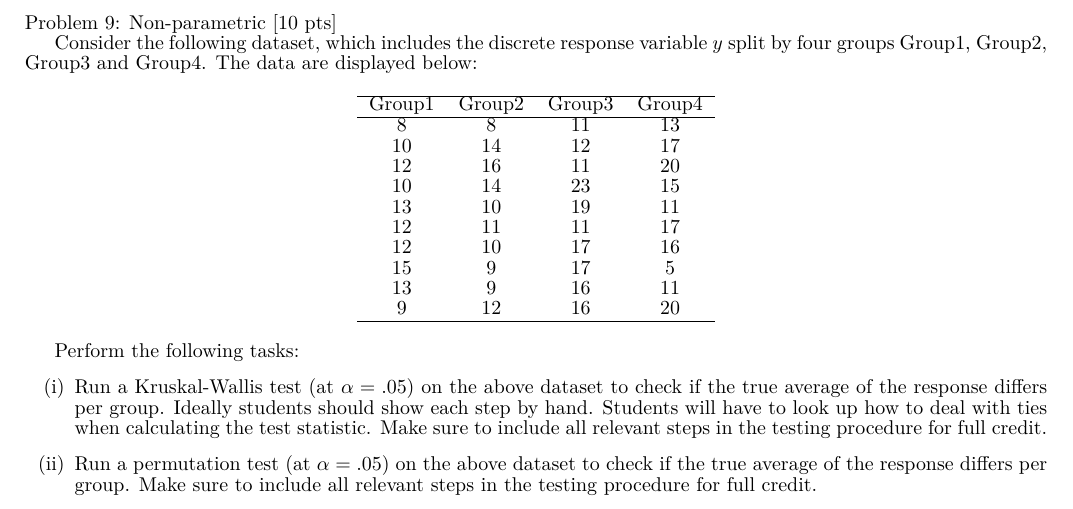
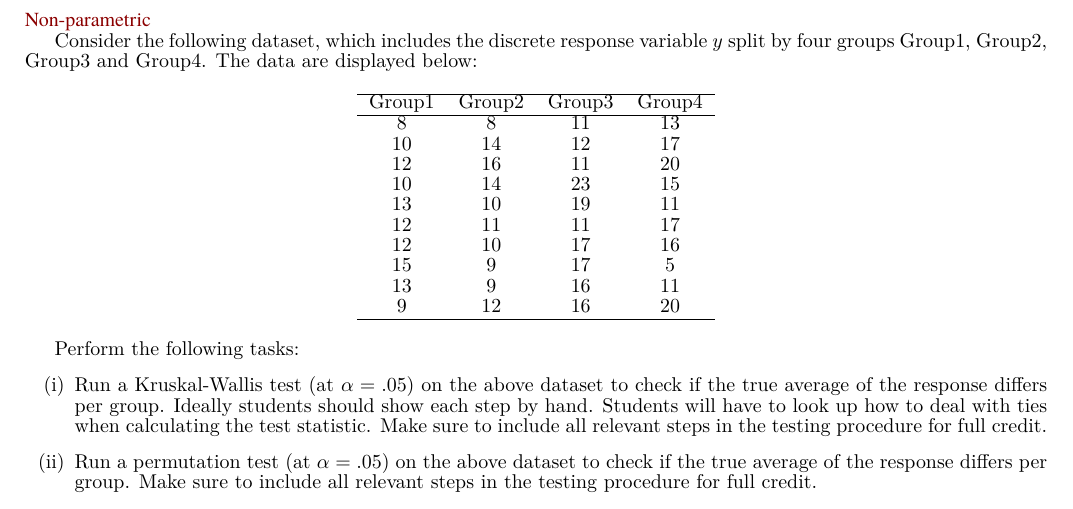
Before and after one commit to zongyiliu/STAT_5291, a LaTeX problem sheet (Homework/Homework_3/PRE.tex): part of page 10 of 10, cut at the place of the change. Compiled offline with XeLaTeX; a missing font is replaced by an installed copy or a similar font.

Commit message:
Update PRE.tex

```diff
--- a/Homework/Homework_3/PRE.tex
+++ b/Homework/Homework_3/PRE.tex
@@ -538,7 +538,7 @@
 	\clearpage
 
 	\section{Question 9}
-	Problem 9: Non-parametric [10 pts]
+	{\color{deepred}\fontspec{Georgia}   Non-parametric}
 
 	Consider the following dataset, which includes the discrete response variable $y$ split by four groups Group1, Group2, Group3 and Group4. The data are displayed below:
 
```
